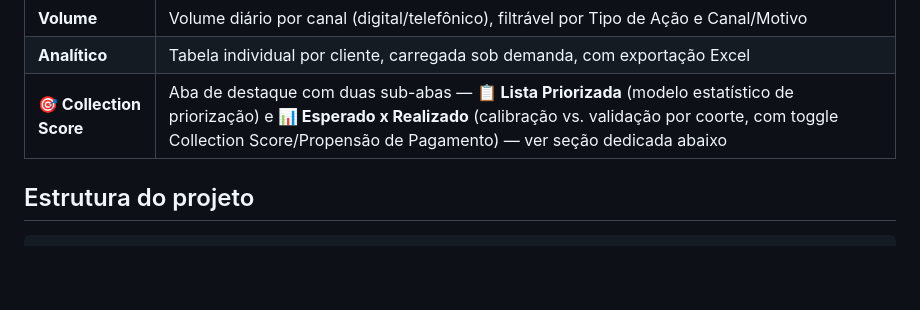
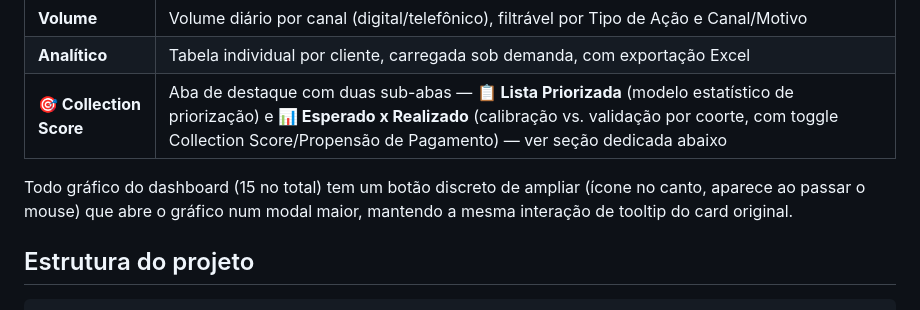
Before and after one commit to devrenanoliveira/acionamentos-zon, a Markdown page: README.md, the part around the change. GitHub-like rendering; blank space fills up the shorter version.

Commit message:
docs: menciona o botao de ampliar grafico no README
Co-Authored-By: Claude Sonnet 5 <noreply@anthropic.com>

```diff
--- a/README.md
+++ b/README.md
@@ -17,6 +17,8 @@ Dashboard de acompanhamento de cobertura de acionamentos da carteira Z-ON Card,
 | **Volume** | Volume diário por canal (digital/telefônico), filtrável por Tipo de Ação e Canal/Motivo |
 | **Analítico** | Tabela individual por cliente, carregada sob demanda, com exportação Excel |
 | **🎯 Collection Score** | Aba de destaque com duas sub-abas — **📋 Lista Priorizada** (modelo estatístico de priorização) e **📊 Esperado x Realizado** (calibração vs. validação por coorte, com toggle Collection Score/Propensão de Pagamento) — ver seção dedicada abaixo |
+
+Todo gráfico do dashboard (15 no total) tem um botão discreto de ampliar (ícone no canto, aparece ao passar o mouse) que abre o gráfico num modal maior, mantendo a mesma interação de tooltip do card original.
 
 ## Estrutura do projeto
 
```
